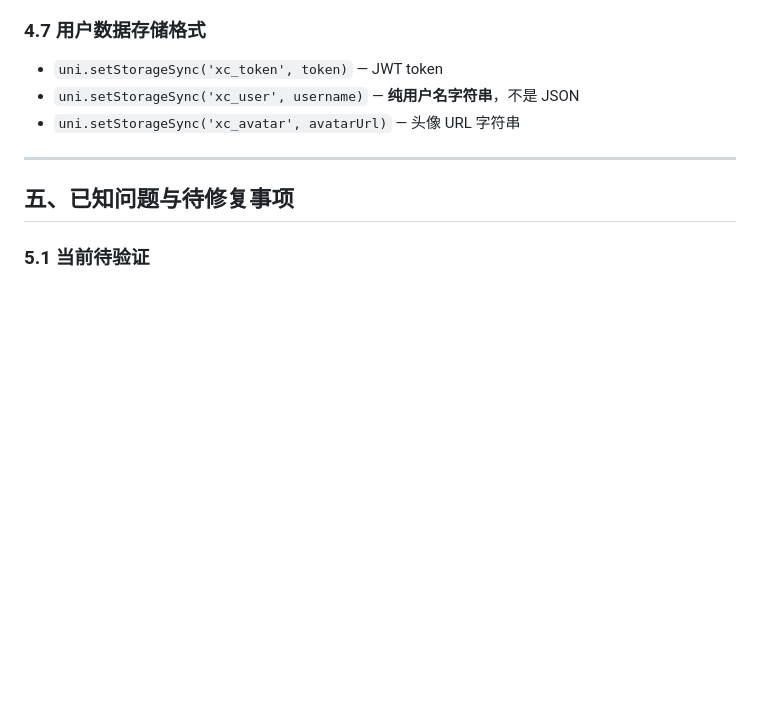
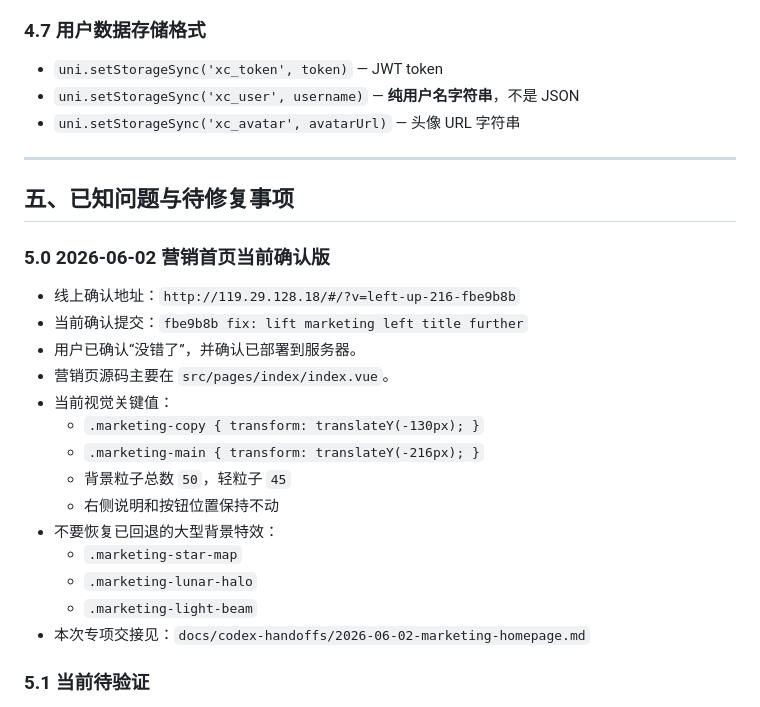
Before and after one commit to Shian2002/shian-uni-app, a Markdown page: 交接文档.md, the part around the change. GitHub-like rendering; blank space fills up the shorter version.

Commit message:
docs: add marketing homepage handoff

```diff
--- a/交接文档.md
+++ b/交接文档.md
@@ -175,6 +175,23 @@ TopNav.vue 中有一个 `_xc_applyFrost` 函数，它会将下拉菜单 DOM 元
 
 ## 五、已知问题与待修复事项
 
+### 5.0 2026-06-02 营销首页当前确认版
+
+- 线上确认地址：`http://119.29.128.18/#/?v=left-up-216-fbe9b8b`
+- 当前确认提交：`fbe9b8b fix: lift marketing left title further`
+- 用户已确认“没错了”，并确认已部署到服务器。
+- 营销页源码主要在 `src/pages/index/index.vue`。
+- 当前视觉关键值：
+  - `.marketing-copy { transform: translateY(-130px); }`
+  - `.marketing-main { transform: translateY(-216px); }`
+  - 背景粒子总数 `50`，轻粒子 `45`
+  - 右侧说明和按钮位置保持不动
+- 不要恢复已回退的大型背景特效：
+  - `.marketing-star-map`
+  - `.marketing-lunar-halo`
+  - `.marketing-light-beam`
+- 本次专项交接见：`docs/codex-handoffs/2026-06-02-marketing-homepage.md`
+
 ### 5.1 当前待验证
 - 紫微斗数页面输入框高度修复已部署，待用户在真实手机上验证
 - 头像图片显示已恢复（shian 的 logo 文件已上传到服务器），待验证
```
Also changed, not shown: docs/codex-handoffs/2026-06-02-marketing-homepage.md (added, +119 -0 lines).
